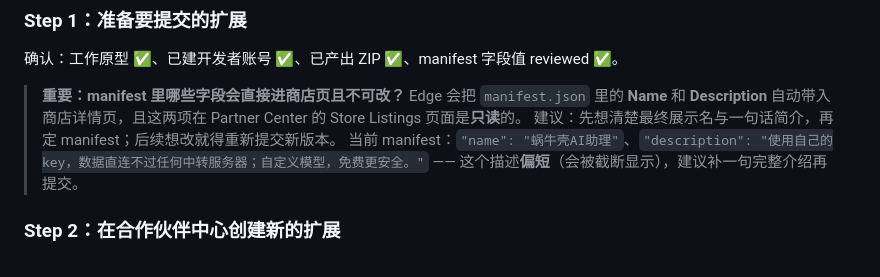
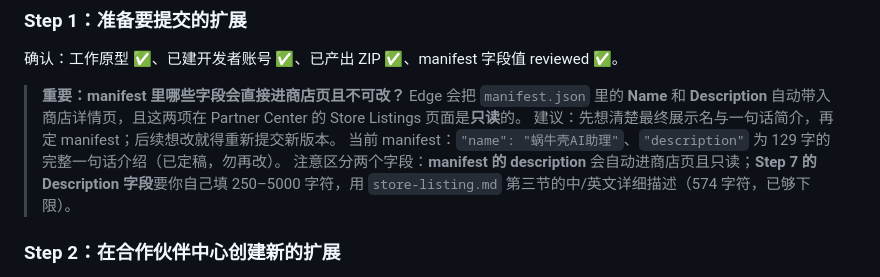
Before and after one commit to SnailOldBro/SnailShell-AI-Assistant, a Markdown page: publish/EDGE_PUBLISH_GUIDE.md, the part around the change. GitHub-like rendering.

Commit message:
docs: 修正 manifest 描述说明（已定稿 129 字），区分 Step 7 独立 Description 字段

```diff
--- a/publish/EDGE_PUBLISH_GUIDE.md
+++ b/publish/EDGE_PUBLISH_GUIDE.md
@@ -99,7 +99,8 @@ bash package.sh
 > **重要：manifest 里哪些字段会直接进商店页且不可改？**
 > Edge 会把 `manifest.json` 里的 **Name** 和 **Description** 自动带入商店详情页，且这两项在 Partner Center 的 Store Listings 页面是**只读**的。
 > 建议：先想清楚最终展示名与一句话简介，再定 manifest；后续想改就得重新提交新版本。
-> 当前 manifest：`"name": "蜗牛壳AI助理"`、`"description": "使用自己的key，数据直连不过任何中转服务器；自定义模型，免费更安全。"` —— 这个描述**偏短**（会被截断显示），建议补一句完整介绍再提交。
+> 当前 manifest：`"name": "蜗牛壳AI助理"`、`"description"` 为 129 字的完整一句话介绍（已定稿，勿再改）。
+> 注意区分两个字段：**manifest 的 description** 会自动进商店页且只读；**Step 7 的 Description 字段**要你自己填 250–5000 字符，用 `store-listing.md` 第三节的中/英文详细描述（574 字符，已够下限）。
 
 ### Step 2：在合作伙伴中心创建新的扩展
 - 登录 Partner Center → 左上 Home → **Workspaces** 区域点 **Edge 卡片** → Overview 页 → 点 **Create new extension** → 进入「Upload package (.zip file)」页。
```
